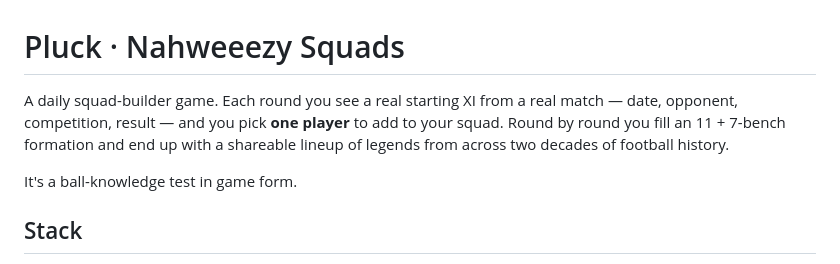
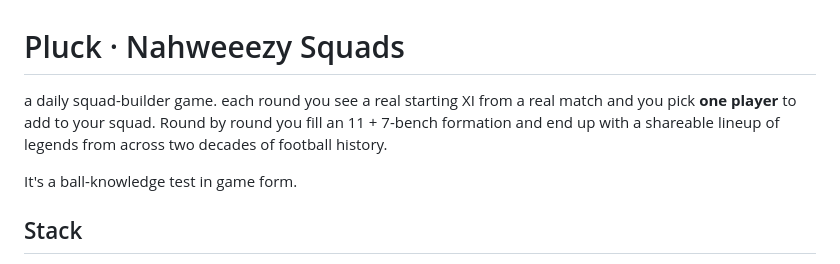
Before and after one commit to nahweeezy/Pluck, a Markdown page: README.md, the part around the change. Rendered like a GitHub page.

```diff
--- a/README.md
+++ b/README.md
@@ -1,6 +1,6 @@
 # Pluck · Nahweeezy Squads
 
-A daily squad-builder game. Each round you see a real starting XI from a real match — date, opponent, competition, result — and you pick **one player** to add to your squad. Round by round you fill an 11 + 7-bench formation and end up with a shareable lineup of legends from across two decades of football history.
+a daily squad-builder game. each round you see a real starting XI from a real match and you pick **one player** to add to your squad. Round by round you fill an 11 + 7-bench formation and end up with a shareable lineup of legends from across two decades of football history.
 
 It's a ball-knowledge test in game form.
 
```
